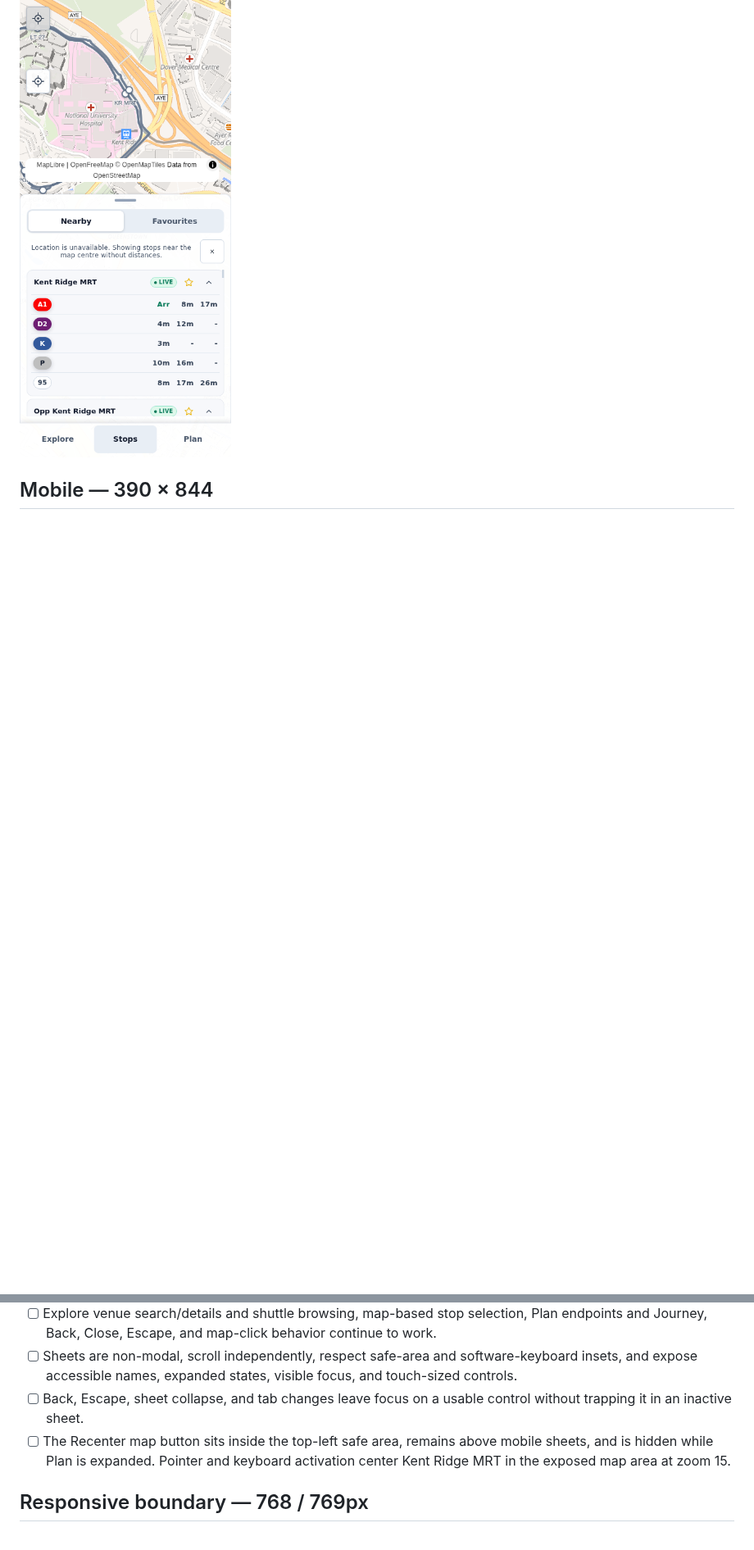
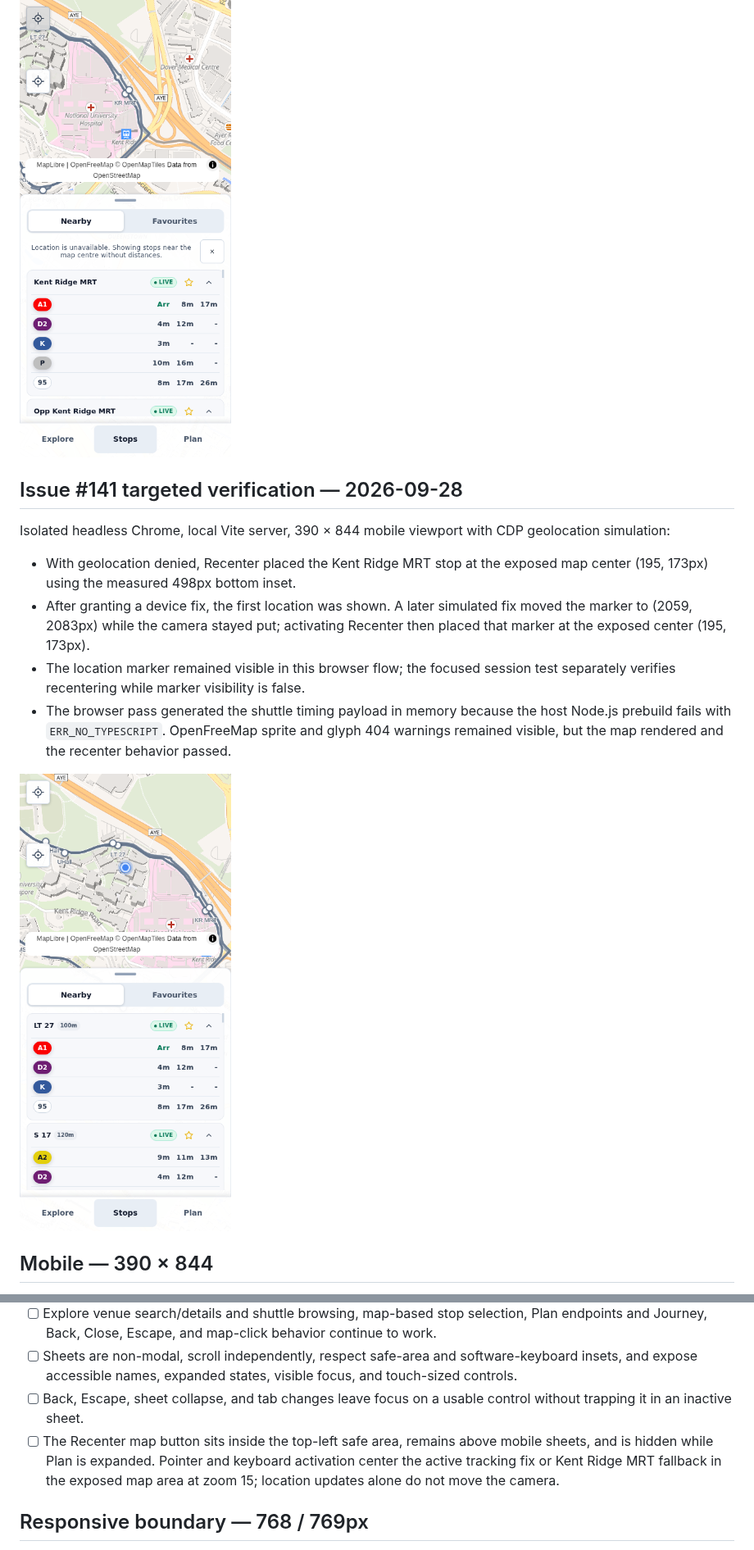
Before and after one commit to LimZiJing/NUSGo, a Markdown page: docs/qa/manual-smoke-check.md, 2 parts joined by grey strips. Shown at 82% size. Drawn GitHub-style; pictures changed too: docs/qa/issue-141-active-location-recenter.png (added); blank space fills up the shorter version.

```diff
--- a/docs/qa/manual-smoke-check.md
+++ b/docs/qa/manual-smoke-check.md
@@ -64,6 +64,17 @@ Isolated headless Chrome, local Vite server, 390 × 844 mobile viewport:
 
 ![Mobile map with the Recenter map button at the top-left safe area](issue-140-mobile-recenter.png)
 
+## Issue #141 targeted verification — 2026-09-28
+
+Isolated headless Chrome, local Vite server, 390 × 844 mobile viewport with CDP geolocation simulation:
+
+- With geolocation denied, Recenter placed the Kent Ridge MRT stop at the exposed map center (195, 173px) using the measured 498px bottom inset.
+- After granting a device fix, the first location was shown. A later simulated fix moved the marker to (2059, 2083px) while the camera stayed put; activating Recenter then placed that marker at the exposed center (195, 173px).
+- The location marker remained visible in this browser flow; the focused session test separately verifies recentering while marker visibility is false.
+- The browser pass generated the shuttle timing payload in memory because the host Node.js prebuild fails with `ERR_NO_TYPESCRIPT`. OpenFreeMap sprite and glyph 404 warnings remained visible, but the map rendered and the recenter behavior passed.
+
+![Mobile map recentered on the active device fix](issue-141-active-location-recenter.png)
+
 ## Mobile — 390 × 844
 
 - [ ] Explore, Stops, and Plan tabs remain visible over the shared map; desktop presentation is unchanged above 768px.
@@ -73,7 +84,7 @@ Isolated headless Chrome, local Vite server, 390 × 844 mobile viewport:
 - [ ] Explore venue search/details and shuttle browsing, map-based stop selection, Plan endpoints and Journey, Back, Close, Escape, and map-click behavior continue to work.
 - [ ] Sheets are non-modal, scroll independently, respect safe-area and software-keyboard insets, and expose accessible names, expanded states, visible focus, and touch-sized controls.
 - [ ] Back, Escape, sheet collapse, and tab changes leave focus on a usable control without trapping it in an inactive sheet.
-- [ ] The Recenter map button sits inside the top-left safe area, remains above mobile sheets, and is hidden while Plan is expanded. Pointer and keyboard activation center Kent Ridge MRT in the exposed map area at zoom 15.
+- [ ] The Recenter map button sits inside the top-left safe area, remains above mobile sheets, and is hidden while Plan is expanded. Pointer and keyboard activation center the active tracking fix or Kent Ridge MRT fallback in the exposed map area at zoom 15; location updates alone do not move the camera.
 
 ## Responsive boundary — 768 / 769px
 
```
Also changed, not shown: docs/project-status.md (+1 -1 lines), 6 other files.
